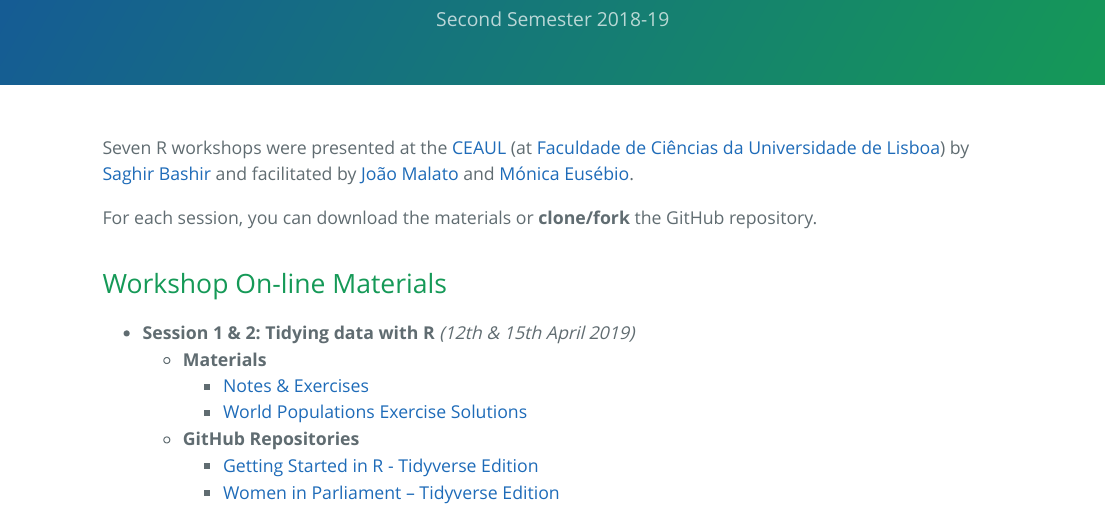
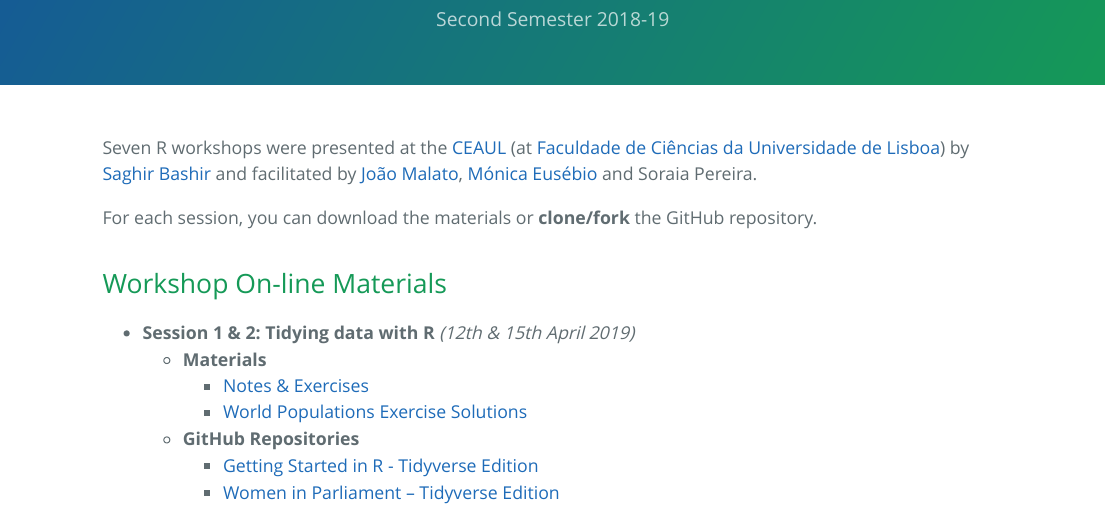
Before and after one commit to saghirb/FCUL_R_Workshops_2018-19_S2, an R Markdown document (FCUL_R_Workshops_2018-19_S2.Rmd): the page in a window 1100 px wide, from 150 px down. The pictures show the output file FCUL_R_Workshops_2018-19_S2.html that the author committed with the source, opened offline.

Commit message:
Corrected facilitor list.

```diff
--- a/FCUL_R_Workshops_2018-19_S2.Rmd
+++ b/FCUL_R_Workshops_2018-19_S2.Rmd
@@ -10,7 +10,8 @@ output:
 
 Seven R workshops were presented at the [CEAUL](https://ceaul.org) (at [Faculdade de Ciências
 da Universidade de Lisboa](https://ciencias.ulisboa.pt/))
-by [Saghir Bashir](https://github.com/saghirb) and facilitated by [João Malato](https://github.com/jtmalato) and [Mónica Eusébio](https://github.com/meusebio).
+by [Saghir Bashir](https://github.com/saghirb) and facilitated by [João Malato](https://github.com/jtmalato), [Mónica Eusébio](https://github.com/meusebio)
+and Soraia Pereira.
 
 For each session, you can download the materials or **clone/fork** the GitHub repository.
 
```
Also changed, not shown: FCUL_R_Workshops_2018-19_S2.html.
